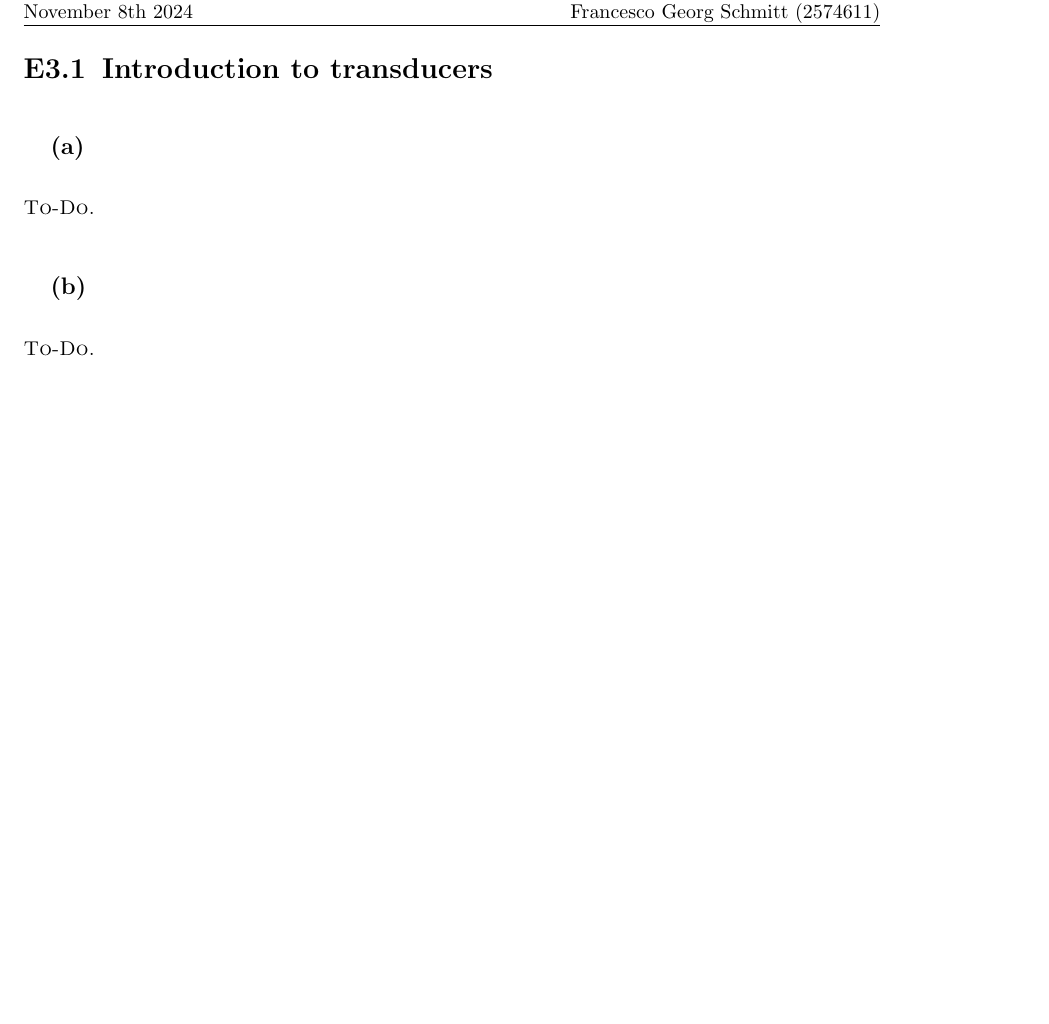
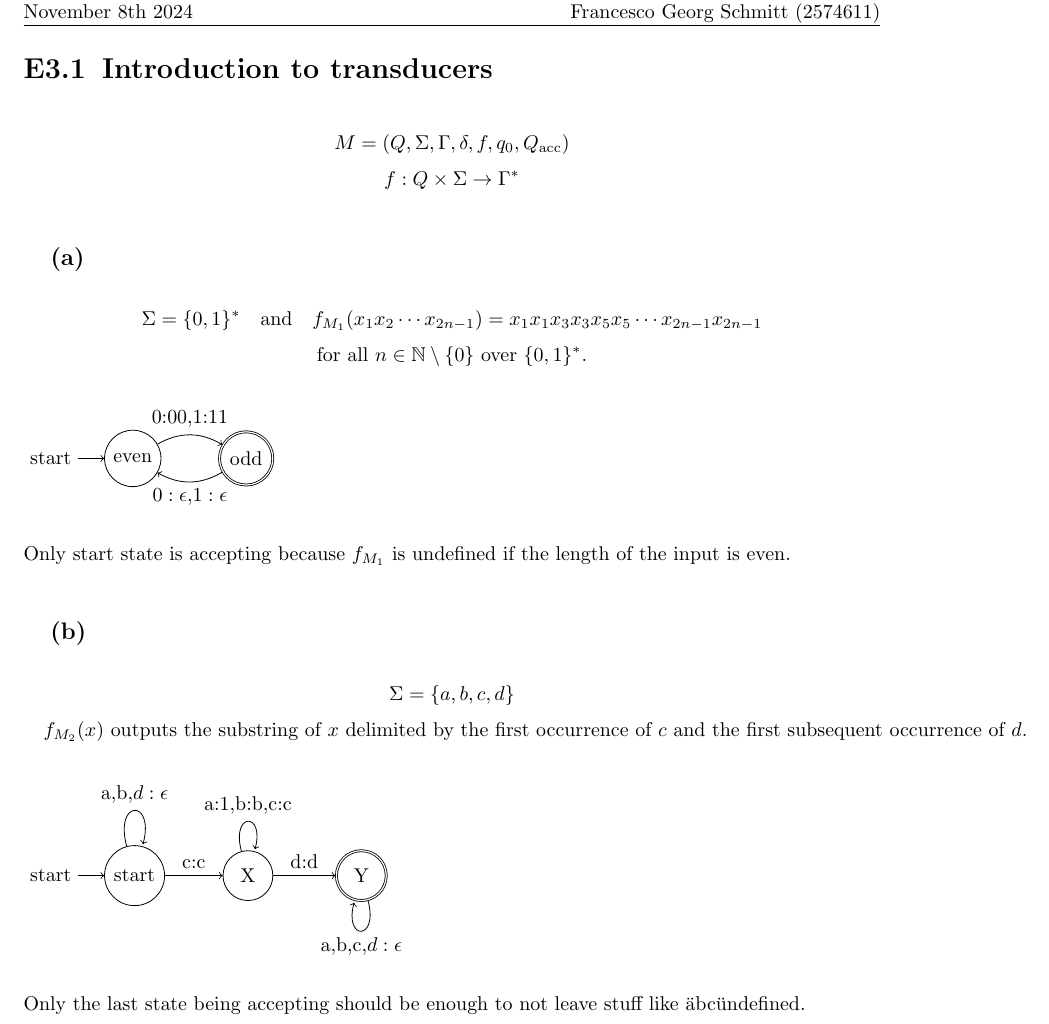
Before and after one commit to s8foschm/tcs_2024, a LaTeX document (sheet3/ex1.tex): part of the page, cut so that both start at the same text, the shorter picture padded with empty space. Compiled offline with pdfLaTeX.

Commit message:
sheet3 ex1

```diff
--- a/sheet3/ex1.tex
+++ b/sheet3/ex1.tex
@@ -5,12 +5,63 @@
 
 \section{Introduction to transducers}
 
+
+\[
+M = (Q, \Sigma, \Gamma, \delta, f, q_0, Q_{\text{acc}})
+\]
+\[
+f : Q \times \Sigma \to \Gamma^{\ast}
+\]
 \subsection{(a)}
 
-\textsc{To-Do.}
+\[
+\Sigma = \{0, 1\}^{\ast} \quad \text{and} \quad f_{M_1}(x_1 x_2 \cdots x_{2n-1}) = x_1 x_1 x_3 x_3 x_5 x_5 \cdots x_{2n-1} x_{2n-1}
+\]
+\[
+\text{for all } n \in \mathbb{N} \setminus \{0\} \text{ over } \{0, 1\}^{\ast}.
+\]
+
+\begin{tikzpicture}[->,node distance=2cm, auto]
+\node[initial,state](A) {even};
+\node[state,accepting](B) [right of=A] {odd};
+
+\path (A) edge [bend left] node {0:00,1:11} (B)
+
+         (B) edge [bend left] node {$0:\epsilon$,$1:\epsilon$} (A);
+\end{tikzpicture}
+
+
+Only start state is accepting because  \( f_{M_1} \) is undefined if the length of the input is even.
+
+
 
 \subsection{(b)}
 
-\textsc{To-Do.}
+
+\[
+\Sigma = \{a, b, c, d\}
+\]
+ \[
+ \quad f_{M_2}(x) \text{ outputs the substring of } x \text{ delimited by the first occurrence of } c \text{ and the first subsequent occurrence of } d.
+\]
+
+\begin{tikzpicture}[->,node distance=2cm, auto]
+\node[initial,state](A) {start};
+\node[state](B) [right of=A] {X};
+\node[state,accepting](C) [right of=B] {Y};
+
+\path (A) edge node {c:c} (B)
+               edge [loop above] node {a,b,$d:\epsilon$} (A)
+
+         (B) edge node {d:d} (C)
+              edge [loop above] node {a:1,b:b,c:c} (B)
+
+         (C) edge [loop below] node {a,b,c,$d:\epsilon$} (C);
+
+
+\end{tikzpicture}
+
+Only the last state being accepting should be enough to not leave stuff like "abc" undefined.
+
 
 \end{document}
```
